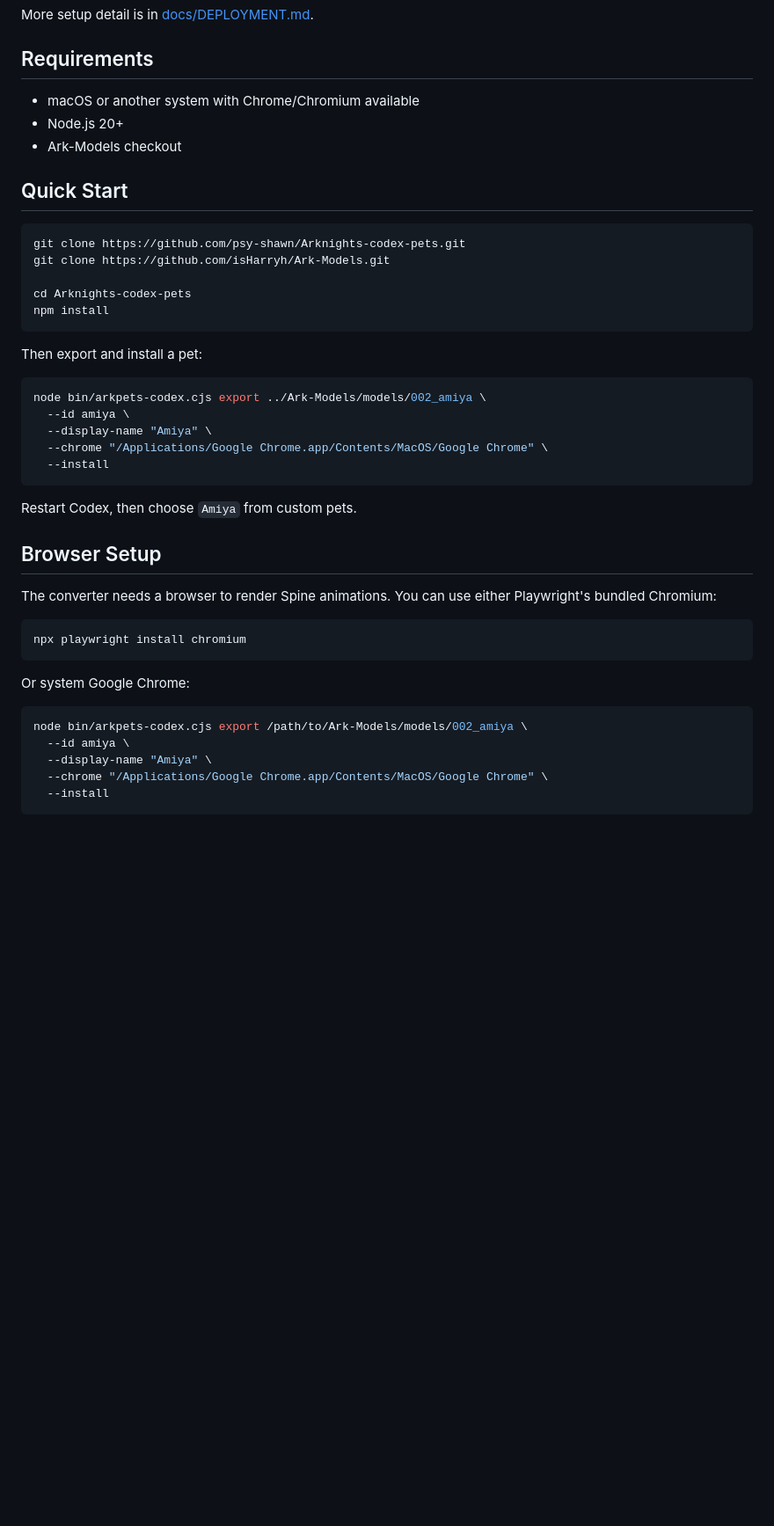
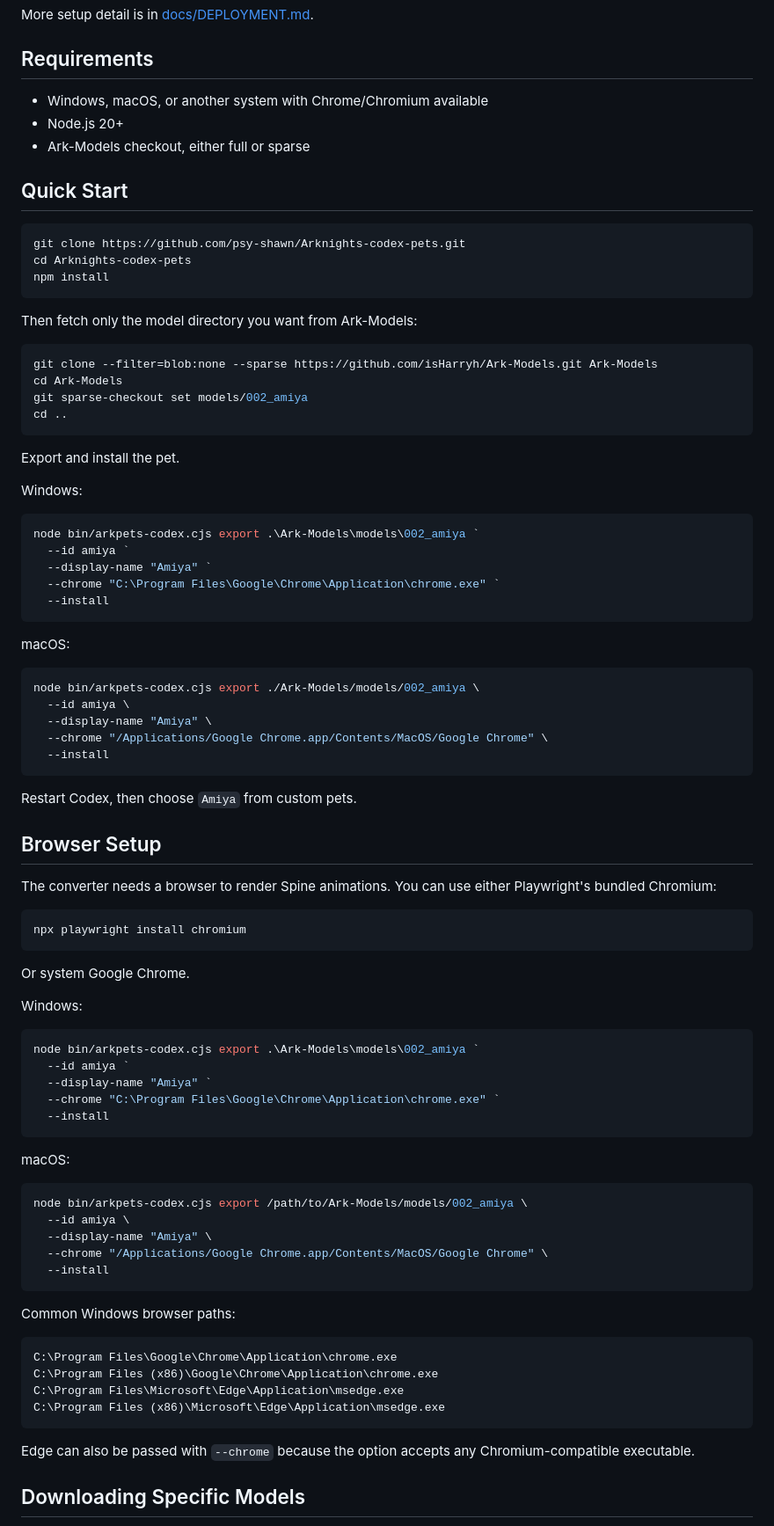
Before and after one commit to psy-shawn/Arknights-codex-pets, a Markdown page: README.md, the part around one of its changes. Shown at 88% size. Rendered like a GitHub page; blank space fills up the shorter version.

Commit message:
docs: add windows sparse model setup

````diff
--- a/README.md
+++ b/README.md
@@ -57,24 +57,43 @@ More setup detail is in [docs/DEPLOYMENT.md](docs/DEPLOYMENT.md).
 
 ## Requirements
 
-- macOS or another system with Chrome/Chromium available
+- Windows, macOS, or another system with Chrome/Chromium available
 - Node.js 20+
-- Ark-Models checkout
+- Ark-Models checkout, either full or sparse
 
 ## Quick Start
 
 ```bash
 git clone https://github.com/psy-shawn/Arknights-codex-pets.git
-git clone https://github.com/isHarryh/Ark-Models.git
-
 cd Arknights-codex-pets
 npm install
 ```
 
-Then export and install a pet:
+Then fetch only the model directory you want from Ark-Models:
 
 ```bash
-node bin/arkpets-codex.cjs export ../Ark-Models/models/002_amiya \
+git clone --filter=blob:none --sparse https://github.com/isHarryh/Ark-Models.git Ark-Models
+cd Ark-Models
+git sparse-checkout set models/002_amiya
+cd ..
+```
+
+Export and install the pet.
+
+Windows:
+
+```powershell
+node bin/arkpets-codex.cjs export .\Ark-Models\models\002_amiya `
+  --id amiya `
+  --display-name "Amiya" `
+  --chrome "C:\Program Files\Google\Chrome\Application\chrome.exe" `
+  --install
+```
+
+macOS:
+
+```bash
+node bin/arkpets-codex.cjs export ./Ark-Models/models/002_amiya \
   --id amiya \
   --display-name "Amiya" \
   --chrome "/Applications/Google Chrome.app/Contents/MacOS/Google Chrome" \
@@ -91,7 +110,19 @@ The converter needs a browser to render Spine animations. You can use either Pla
 npx playwright install chromium
 ```
 
-Or system Google Chrome:
+Or system Google Chrome.
+
+Windows:
+
+```powershell
+node bin/arkpets-codex.cjs export .\Ark-Models\models\002_amiya `
+  --id amiya `
+  --display-name "Amiya" `
+  --chrome "C:\Program Files\Google\Chrome\Application\chrome.exe" `
+  --install
+```
+
+macOS:
 
 ```bash
 node bin/arkpets-codex.cjs export /path/to/Ark-Models/models/002_amiya \
@@ -100,3 +131,17 @@ node bin/arkpets-codex.cjs export /path/to/Ark-Models/models/002_amiya \
   --chrome "/Applications/Google Chrome.app/Contents/MacOS/Google Chrome" \
   --install
 ```
+
+Common Windows browser paths:
+
+```text
+C:\Program Files\Google\Chrome\Application\chrome.exe
+C:\Program Files (x86)\Google\Chrome\Application\chrome.exe
+C:\Program Files\Microsoft\Edge\Application\msedge.exe
+C:\Program Files (x86)\Microsoft\Edge\Application\msedge.exe
+```
+
+Edge can also be passed with `--chrome` because the option accepts any Chromium-compatible executable.
+
+## Downloading Specific Models
+
````
Also changed, not shown: other parts of README.md (+25 -0 lines), skills/arkpets-codex/SKILL.md (+59 -3 lines).
